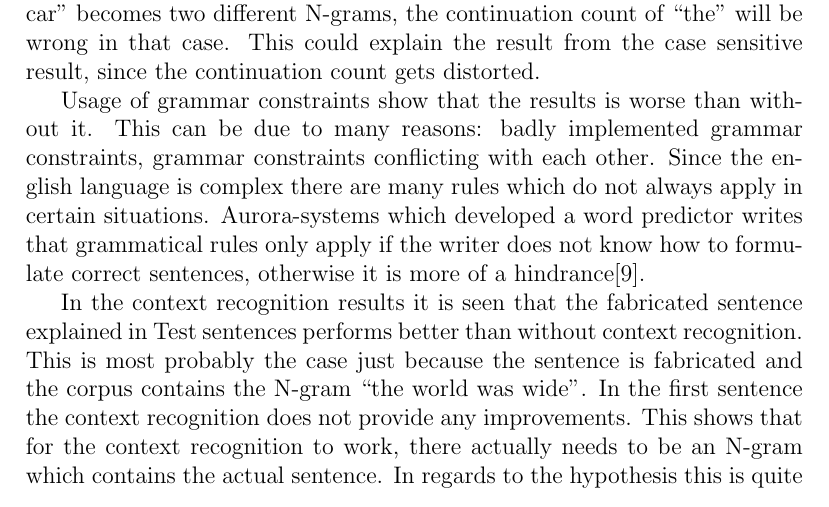
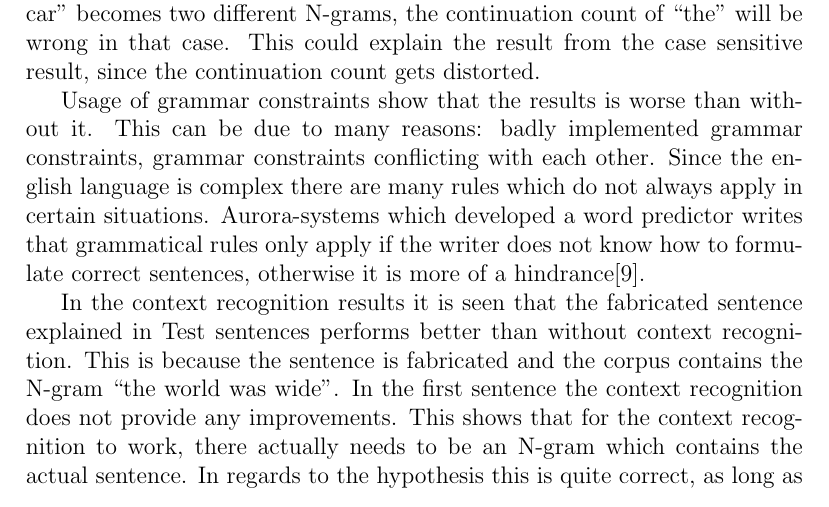
Before and after one commit to Ulimo/AI41, a LaTeX paper (report/report.tex, which reads report/tex/results.tex): part of page 8 of 12, cut so that both start at the same text. Compiled offline with pdfLaTeX.

Commit message:
miniändring i results

```diff
--- a/report/tex/results.tex
+++ b/report/tex/results.tex
@@ -6,7 +6,7 @@ From the tables with case sensitive N-grams, it is seen that absolute discountin
 
 Usage of grammar constraints show that the results is worse than without it. This can be due to many reasons: badly implemented grammar constraints, grammar constraints conflicting with each other. Since the english language is complex there are many rules which do not always apply in certain situations. Aurora-systems which developed a word predictor writes that grammatical rules only apply if the writer does not know how to formulate correct sentences, otherwise it is more of a hindrance\cite{aurora}.
 
-In the context recognition results it is seen that the fabricated sentence explained in Test sentences performs better than without context recognition. This is most probably the case just because the sentence is fabricated and the corpus contains the N-gram “the world was wide”. In the first sentence the context recognition does not provide any improvements. This shows that for the context recognition to work, there actually needs to be an N-gram which contains the actual sentence. In regards to the hypothesis this is quite correct, as long as there are N-grams which contain the contextual word there will be a better prediction. This could mean that as found by Gregory W. Lesher et.al that the performance scales with the training set size\cite{Lesher99effectsof}, this implementation of context recognition may scale depending on training set size aswell.
+In the context recognition results it is seen that the fabricated sentence explained in Test sentences performs better than without context recognition. This is because the sentence is fabricated and the corpus contains the N-gram “the world was wide”. In the first sentence the context recognition does not provide any improvements. This shows that for the context recognition to work, there actually needs to be an N-gram which contains the actual sentence. In regards to the hypothesis this is quite correct, as long as there are N-grams which contain the contextual word there will be a better prediction. This could mean that as found by Gregory W. Lesher et.al that the performance scales with the training set size\cite{Lesher99effectsof}, this implementation of context recognition may scale depending on training set size aswell.
 \vspace{1em}
 \subsection{Analysing predictions with context recognition}
 In table 7 it can be seen that the two results are identical and solely rely on the N-gram “it was”. Comparing that with table 8 with context when “it” has been replaced with the first appearing noun the suggested words slightly more predicts to the context.
```
